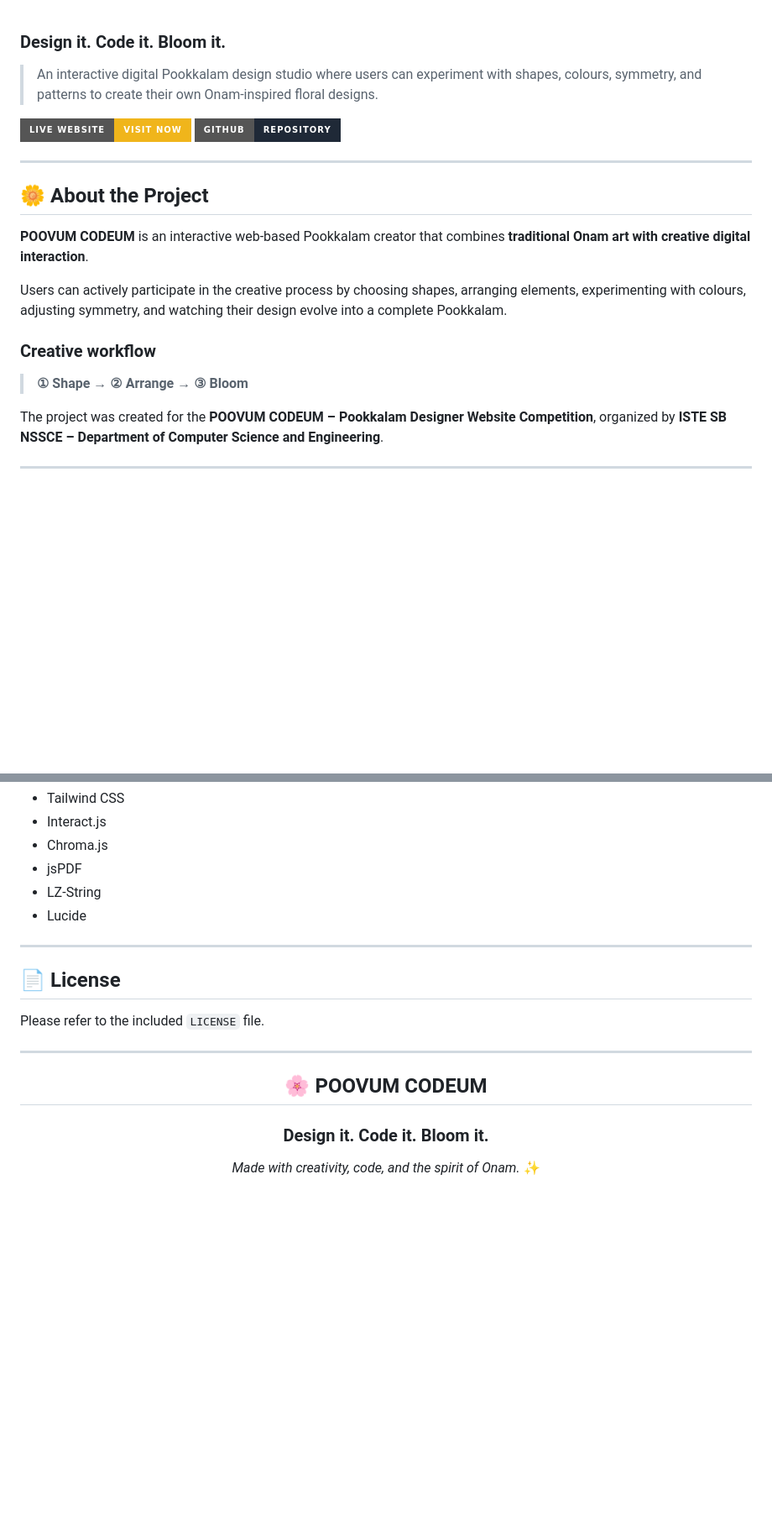
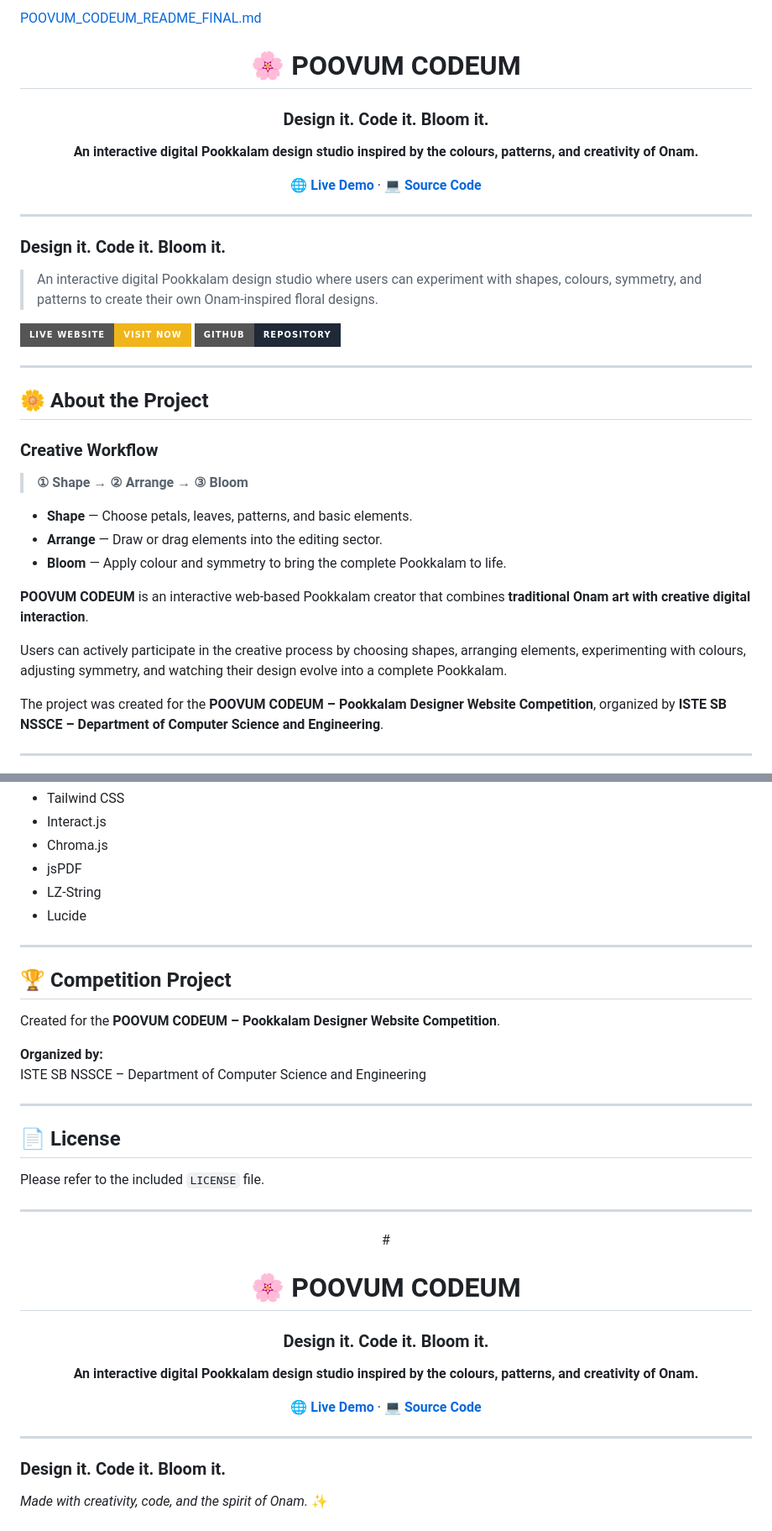
Before and after one commit to vishnua-dev06/pookkalam-2.0, a Markdown page: README.md, 2 parts joined by grey strips. Shown at 84% size. Rendered like a GitHub page; badges without logos; blank space fills up the shorter version.

```diff
--- a/README.md
+++ b/README.md
@@ -1,4 +1,17 @@
+[POOVUM_CODEUM_README_FINAL.md](https://github.com/user-attachments/files/31561199/POOVUM_CODEUM_README_FINAL.md)
+<div align="center">
 
+# 🌸 POOVUM CODEUM
+
+### **Design it. Code it. Bloom it.**
+
+**An interactive digital Pookkalam design studio inspired by the colours, patterns, and creativity of Onam.**
+
+[🌐 **Live Demo**](https://pookkalam-2-0.vercel.app/) · [💻 **Source Code**](github.com/vishnua-dev06/pookkalam-2.0)
+
+</div>
+
+---
 
 ### **Design it. Code it. Bloom it.**
 
@@ -11,13 +24,17 @@
 
 ## 🌼 About the Project
 
+### Creative Workflow
+
+> **① Shape → ② Arrange → ③ Bloom**
+
+- **Shape** — Choose petals, leaves, patterns, and basic elements.
+- **Arrange** — Draw or drag elements into the editing sector.
+- **Bloom** — Apply colour and symmetry to bring the complete Pookkalam to life.
+
 **POOVUM CODEUM** is an interactive web-based Pookkalam creator that combines **traditional Onam art with creative digital interaction**.
 
 Users can actively participate in the creative process by choosing shapes, arranging elements, experimenting with colours, adjusting symmetry, and watching their design evolve into a complete Pookkalam.
-
-### Creative workflow
-
-> **① Shape → ② Arrange → ③ Bloom**
 
 The project was created for the **POOVUM CODEUM – Pookkalam Designer Website Competition**, organized by **ISTE SB NSSCE – Department of Computer Science and Engineering**.
 
@@ -272,6 +297,15 @@ ISTE SB NSSCE – Department of Computer Science and Engineering
 
 ---
 
+## 🏆 Competition Project
+
+Created for the **POOVUM CODEUM – Pookkalam Designer Website Competition**.
+
+**Organized by:**
+ISTE SB NSSCE – Department of Computer Science and Engineering
+
+---
+
 ## 📄 License
 
 Please refer to the included `LICENSE` file.
@@ -280,7 +314,19 @@ Please refer to the included `LICENSE` file.
 
 <div align="center">
 
-## 🌸 POOVUM CODEUM
+#<div align="center">
+
+# 🌸 POOVUM CODEUM
+
+### **Design it. Code it. Bloom it.**
+
+**An interactive digital Pookkalam design studio inspired by the colours, patterns, and creativity of Onam.**
+
+[🌐 **Live Demo**](https://pookkalam-2-0.vercel.app/) · [💻 **Source Code**](github.com/vishnua-dev06/pookkalam-2.0)
+
+</div>
+
+---
 
 ### **Design it. Code it. Bloom it.**
 
```
Also changed, not shown: other parts of README.md (+10 -2 lines).
